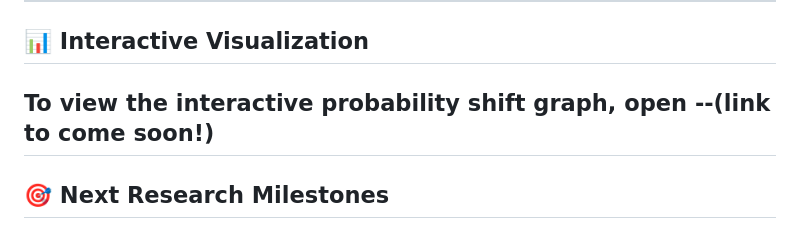
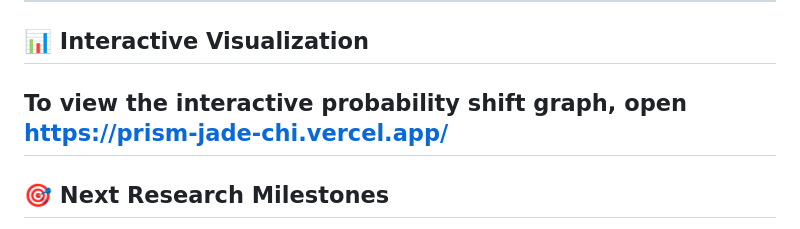
Before and after one commit to Nemo0-1/Prism, a Markdown page: README.md, the part around the change. GitHub-like rendering.

Commit message:
Docs: Fixed Vercel production link

```diff
--- a/README.md
+++ b/README.md
@@ -66,7 +66,7 @@ prism/
 ---
 
 ## 📊 Interactive Visualization
-To view the interactive probability shift graph, open --(link to come soon!)
+To view the interactive probability shift graph, open https://prism-jade-chi.vercel.app/
 ---
 
 ## 🎯 Next Research Milestones
```
